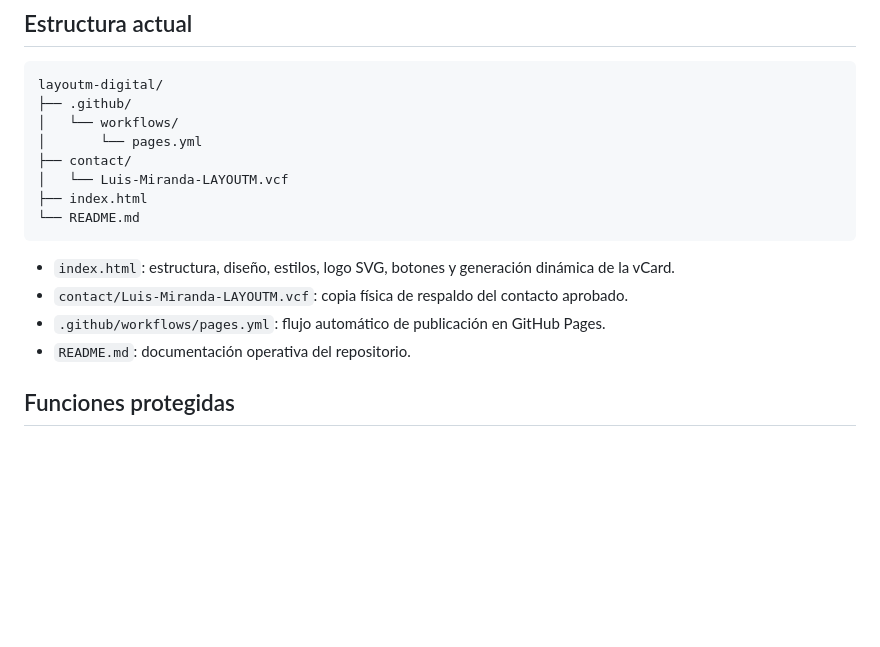
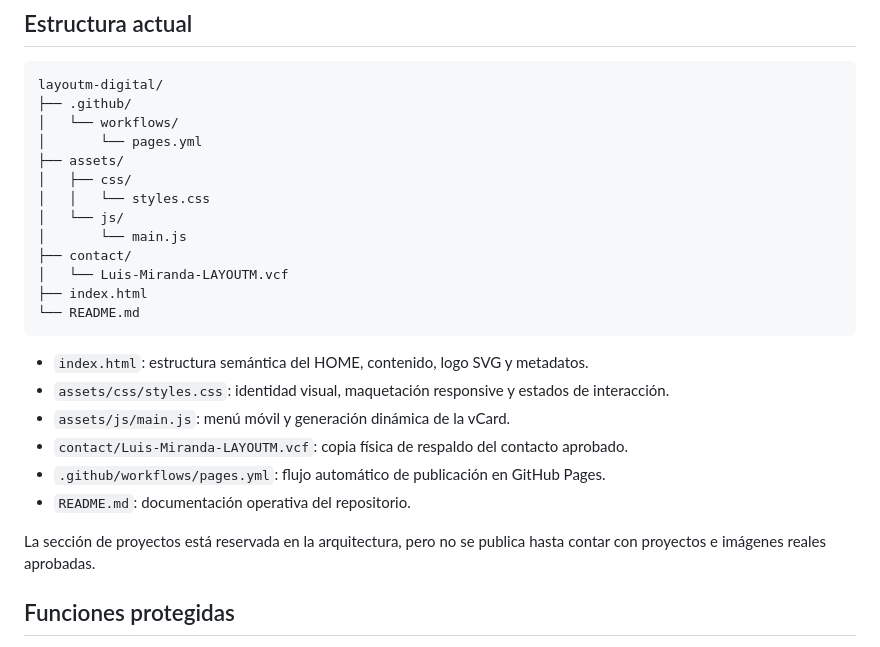
Before and after one commit to layoutmobiliarios-web/layoutm-digital, a Markdown page: README.md, the part around the change. GitHub-like rendering; blank space fills up the shorter version.

Commit message:
Documenta arquitectura del HOME

````diff
--- a/README.md
+++ b/README.md
@@ -38,16 +38,25 @@ layoutm-digital/
 ├── .github/
 │   └── workflows/
 │       └── pages.yml
+├── assets/
+│   ├── css/
+│   │   └── styles.css
+│   └── js/
+│       └── main.js
 ├── contact/
 │   └── Luis-Miranda-LAYOUTM.vcf
 ├── index.html
 └── README.md
 ```
 
-- `index.html`: estructura, diseño, estilos, logo SVG, botones y generación dinámica de la vCard.
+- `index.html`: estructura semántica del HOME, contenido, logo SVG y metadatos.
+- `assets/css/styles.css`: identidad visual, maquetación responsive y estados de interacción.
+- `assets/js/main.js`: menú móvil y generación dinámica de la vCard.
 - `contact/Luis-Miranda-LAYOUTM.vcf`: copia física de respaldo del contacto aprobado.
 - `.github/workflows/pages.yml`: flujo automático de publicación en GitHub Pages.
 - `README.md`: documentación operativa del repositorio.
+
+La sección de proyectos está reservada en la arquitectura, pero no se publica hasta contar con proyectos e imágenes reales aprobadas.
 
 ## Funciones protegidas
 
````
